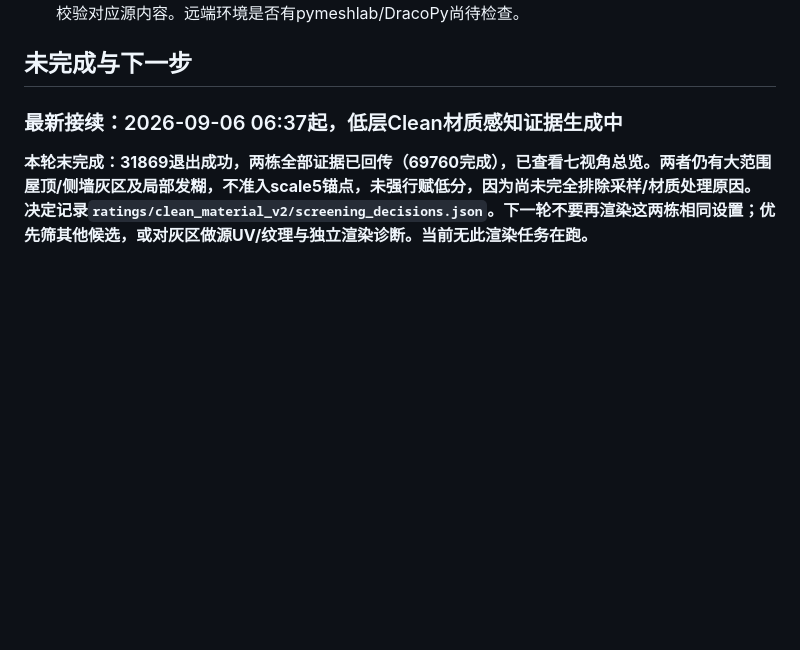
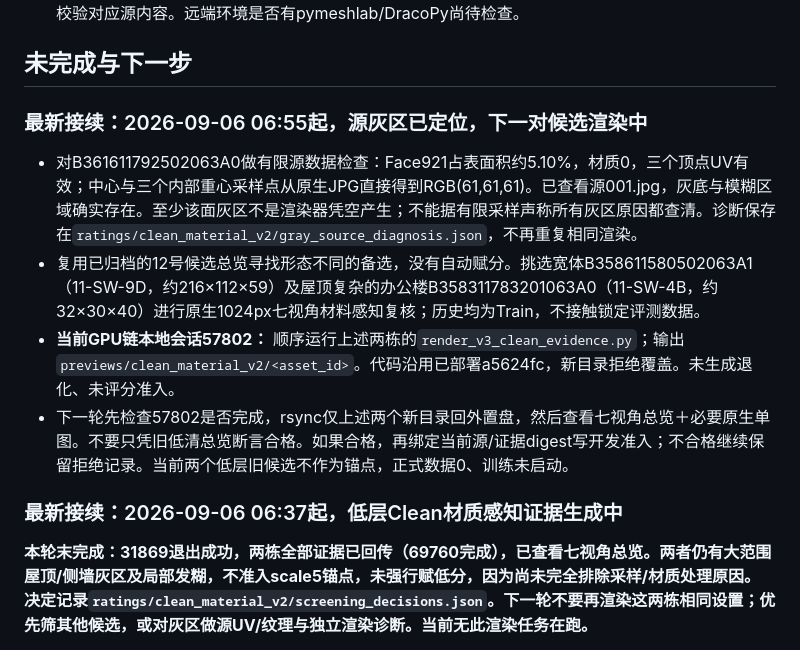
Before and after one commit to draken-xiaolong/UrbanPhotoMeshQA, a Markdown page: docs/V3_EXECUTION_LOG_ZH.md, the part around the change. Rendered like a GitHub page; blank space fills up the shorter version.

Commit message:
Trace gray UV samples and screen diverse next Clean candidates

```diff
--- a/docs/V3_EXECUTION_LOG_ZH.md
+++ b/docs/V3_EXECUTION_LOG_ZH.md
@@ -18,6 +18,13 @@
 - 下一次直接从6类生成器适配开始，不再重复归档、克隆或全量历史审计。`source_inventory.json`只列候选不是正式Manifest；评分证据可复用归档中的`_review/clean_reselection_20260906`，读取前校验对应源内容。远端环境是否有pymeshlab/DracoPy尚待检查。
 
 ## 未完成与下一步
+
+### 最新接续：2026-09-06 06:55起，源灰区已定位，下一对候选渲染中
+
+- 对B361611792502063A0做有限源数据检查：Face921占表面积约5.10%，材质0，三个顶点UV有效；中心与三个内部重心采样点从原生JPG直接得到RGB(61,61,61)。已查看源001.jpg，灰底与模糊区域确实存在。至少该面灰区不是渲染器凭空产生；不能据有限采样声称所有灰区原因都查清。诊断保存在`ratings/clean_material_v2/gray_source_diagnosis.json`，不再重复相同渲染。
+- 复用已归档的12号候选总览寻找形态不同的备选，没有自动赋分。挑选宽体B358611580502063A1（11-SW-9D，约216×112×59）及屋顶复杂的办公楼B358311783201063A0（11-SW-4B，约32×30×40）进行原生1024px七视角材料感知复核；历史均为Train，不接触锁定评测数据。
+- **当前GPU链本地会话57802：** 顺序运行上述两栋的`render_v3_clean_evidence.py`；输出`previews/clean_material_v2/<asset_id>`。代码沿用已部署a5624fc，新目录拒绝覆盖。未生成退化、未评分准入。
+- 下一轮先检查57802是否完成，rsync仅上述两个新目录回外置盘，然后查看七视角总览＋必要原生单图。不要只凭旧低清总览断言合格。如果合格，再绑定当前源/证据digest写开发准入；不合格继续保留拒绝记录。当前两个低层旧候选不作为锚点，正式数据0、训练未启动。
 
 ### 最新接续：2026-09-06 06:37起，低层Clean材质感知证据生成中
 
```
